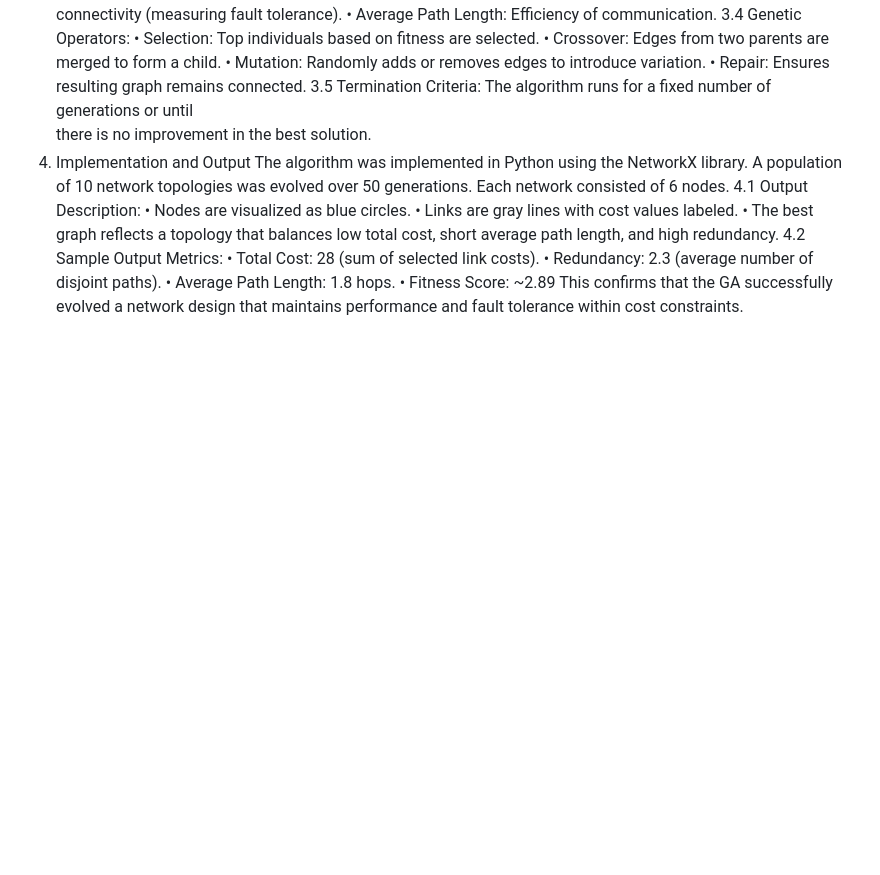
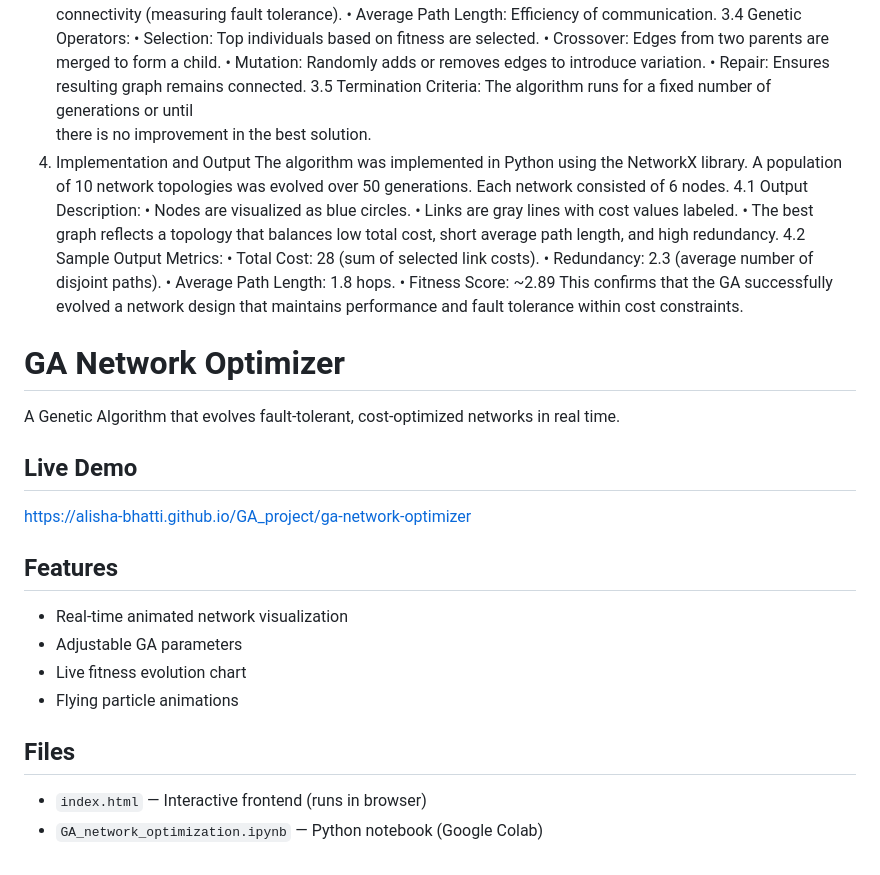
Before and after one commit to Alisha-bhatti/GA_project, a Markdown page: README.md, the part around the change. GitHub-like rendering; blank space fills up the shorter version.

```diff
--- a/README.md
+++ b/README.md
@@ -52,3 +52,23 @@ length, and high redundancy.
 • Fitness Score: ~2.89
 This confirms that the GA successfully evolved a network design that maintains performance
 and fault tolerance within cost constraints.
+
+
+
+
+# GA Network Optimizer
+
+A Genetic Algorithm that evolves fault-tolerant, cost-optimized networks in real time.
+
+## Live Demo
+https://alisha-bhatti.github.io/GA_project/ga-network-optimizer
+
+## Features
+- Real-time animated network visualization
+- Adjustable GA parameters
+- Live fitness evolution chart
+- Flying particle animations
+
+## Files
+- `index.html` — Interactive frontend (runs in browser)
+- `GA_network_optimization.ipynb` — Python notebook (Google Colab)
```
